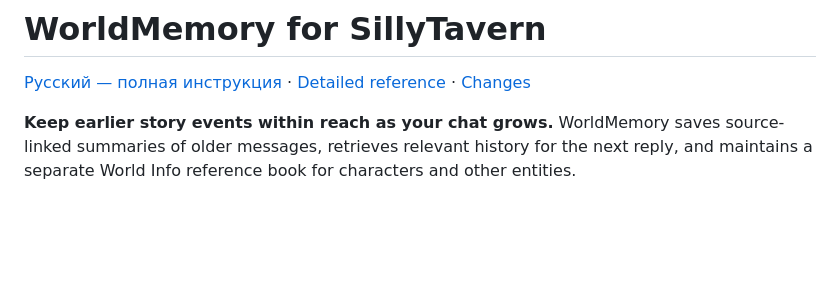
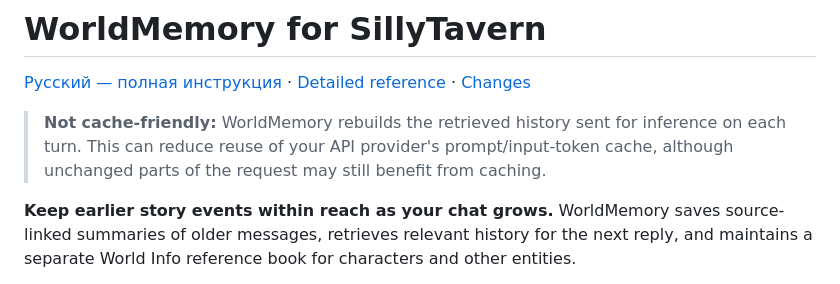
Before and after one commit to Ilya626/Extension-WorldMemory, a Markdown page: README.md, the part around the change. GitHub-like rendering; blank space fills up the shorter version.

```diff
--- a/README.md
+++ b/README.md
@@ -1,6 +1,8 @@
 # WorldMemory for SillyTavern
 
 [Русский — полная инструкция](README_RU.md) · [Detailed reference](docs/REFERENCE.md) · [Changes](CHANGELOG.md)
+
+> **Not cache-friendly:** WorldMemory rebuilds the retrieved history sent for inference on each turn. This can reduce reuse of your API provider's prompt/input-token cache, although unchanged parts of the request may still benefit from caching.
 
 **Keep earlier story events within reach as your chat grows.** WorldMemory saves source-linked summaries of older messages, retrieves relevant history for the next reply, and maintains a separate World Info reference book for characters and other entities.
 
```
Also changed, not shown: README_RU.md (+2 -0 lines).
